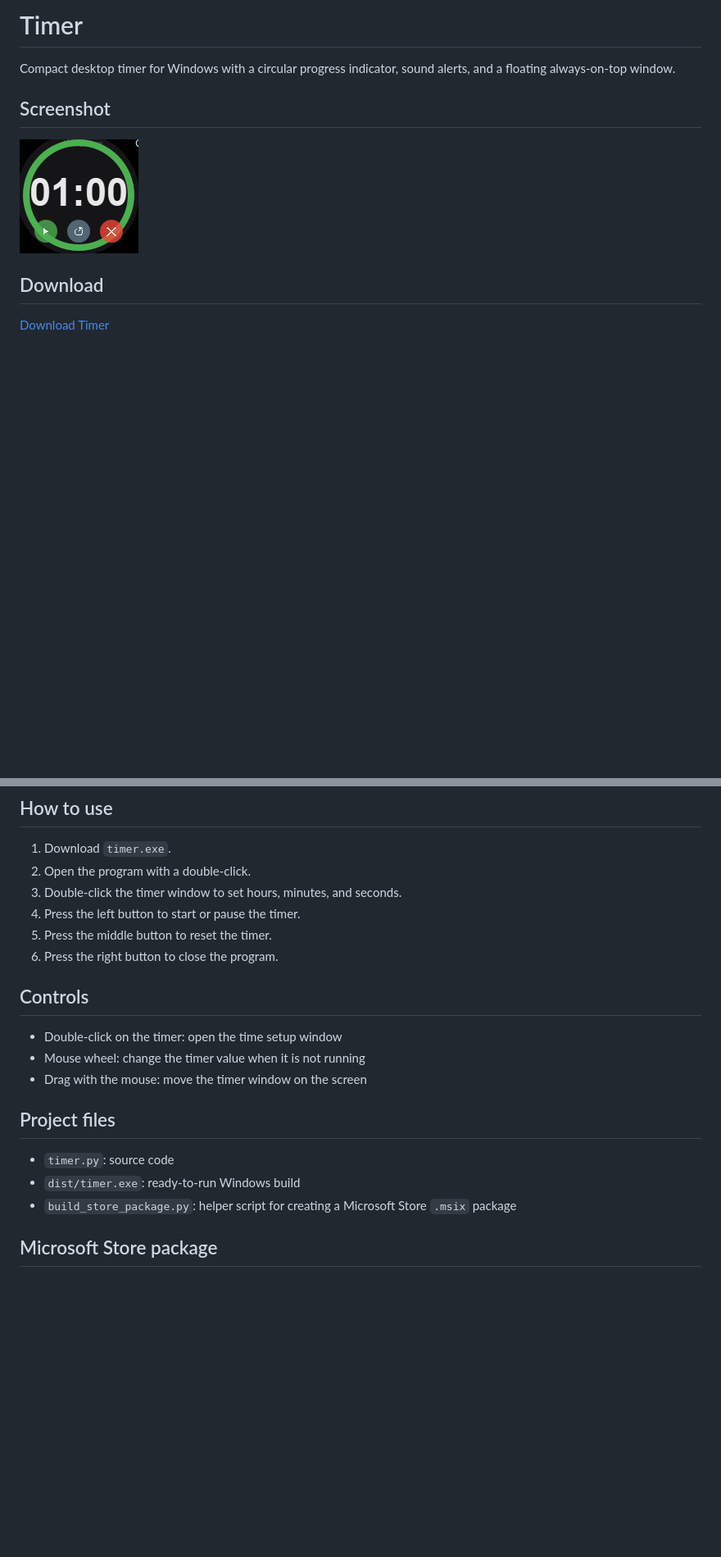
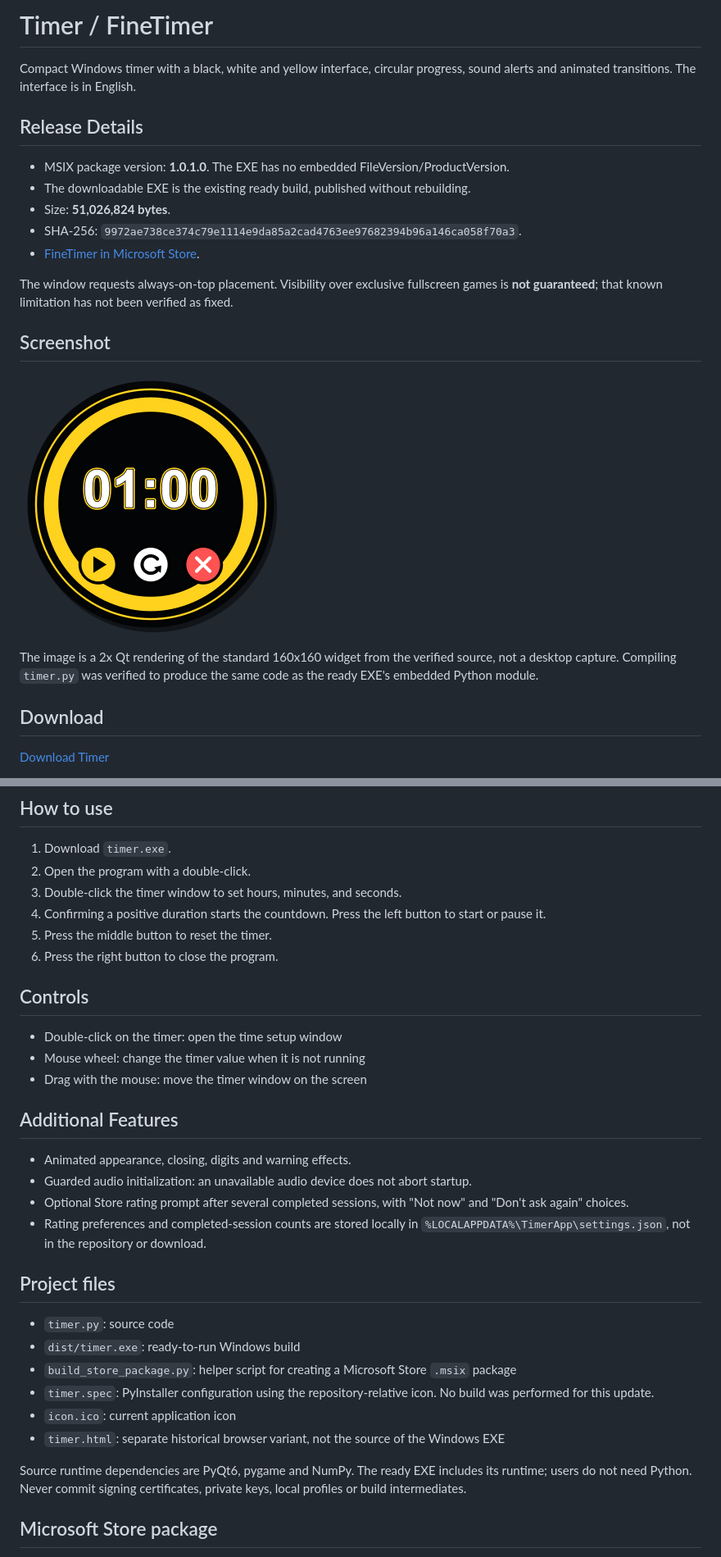
Before and after one commit to milleran41/timer, a Markdown page: README.md, 2 parts joined by grey strips. Shown at 82% size. Rendered like a GitHub page; pictures changed too: screenshot.png; blank space fills up the shorter version.

Commit message:
Publish verified Timer build from MSIX 1.0.1.0 sources

```diff
--- a/README.md
+++ b/README.md
@@ -1,10 +1,22 @@
-# Timer
+# Timer / FineTimer
 
-Compact desktop timer for Windows with a circular progress indicator, sound alerts, and a floating always-on-top window.
+Compact Windows timer with a black, white and yellow interface, circular progress, sound alerts and animated transitions. The interface is in English.
+
+## Release Details
+
+- MSIX package version: **1.0.1.0**. The EXE has no embedded FileVersion/ProductVersion.
+- The downloadable EXE is the existing ready build, published without rebuilding.
+- Size: **51,026,824 bytes**.
+- SHA-256: `9972ae738ce374c79e1114e9da85a2cad4763ee97682394b96a146ca058f70a3`.
+- [FineTimer in Microsoft Store](https://apps.microsoft.com/detail/9MWTDPLL3C5M).
+
+The window requests always-on-top placement. Visibility over exclusive fullscreen games is **not guaranteed**; that known limitation has not been verified as fixed.
 
 ## Screenshot
 
 ![Timer screenshot](screenshot.png)
+
+The image is a 2x Qt rendering of the standard 160x160 widget from the verified source, not a desktop capture. Compiling `timer.py` was verified to produce the same code as the ready EXE's embedded Python module.
 
 ## Download
 
@@ -20,7 +32,7 @@ Compact desktop timer for Windows with a circular progress indicator, sound aler
 1. Download `timer.exe`.
 2. Open the program with a double-click.
 3. Double-click the timer window to set hours, minutes, and seconds.
-4. Press the left button to start or pause the timer.
+4. Confirming a positive duration starts the countdown. Press the left button to start or pause it.
 5. Press the middle button to reset the timer.
 6. Press the right button to close the program.
 
@@ -30,11 +42,23 @@ Compact desktop timer for Windows with a circular progress indicator, sound aler
 - Mouse wheel: change the timer value when it is not running
 - Drag with the mouse: move the timer window on the screen
 
+## Additional Features
+
+- Animated appearance, closing, digits and warning effects.
+- Guarded audio initialization: an unavailable audio device does not abort startup.
+- Optional Store rating prompt after several completed sessions, with "Not now" and "Don't ask again" choices.
+- Rating preferences and completed-session counts are stored locally in `%LOCALAPPDATA%\TimerApp\settings.json`, not in the repository or download.
+
 ## Project files
 
 - `timer.py`: source code
 - `dist/timer.exe`: ready-to-run Windows build
 - `build_store_package.py`: helper script for creating a Microsoft Store `.msix` package
+- `timer.spec`: PyInstaller configuration using the repository-relative icon. No build was performed for this update.
+- `icon.ico`: current application icon
+- `timer.html`: separate historical browser variant, not the source of the Windows EXE
+
+Source runtime dependencies are PyQt6, pygame and NumPy. The ready EXE includes its runtime; users do not need Python. Never commit signing certificates, private keys, local profiles or build intermediates.
 
 ## Microsoft Store package
 
```
Also changed, not shown: docs/microsoft-store-msix.md (+4 -1 lines), 5 other files.
